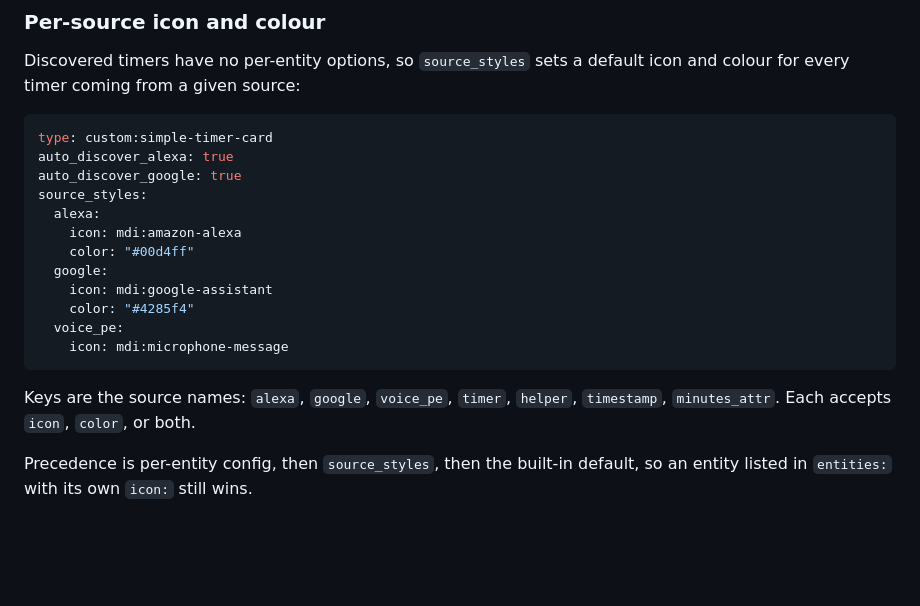
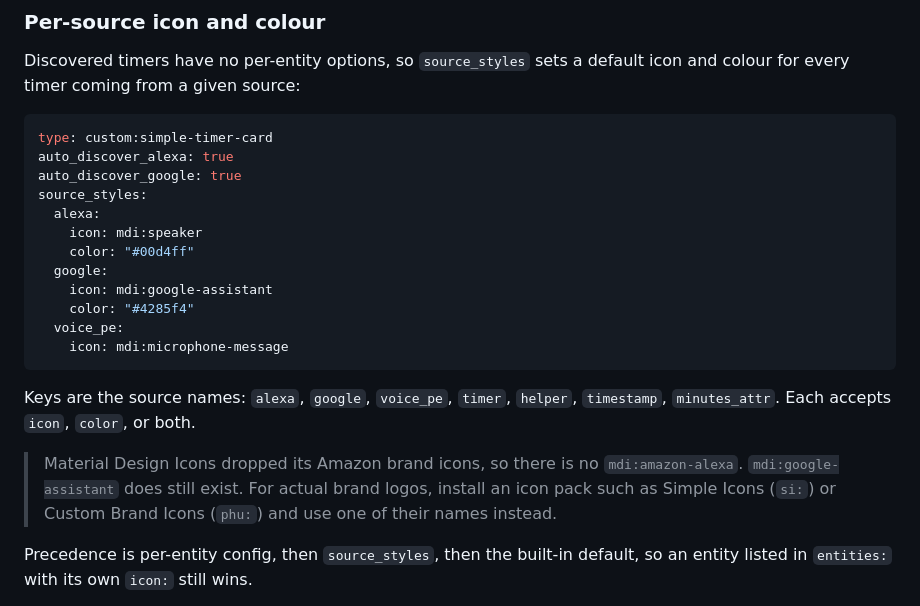
Before and after one commit to eyalgal/simple-timer-card, a Markdown page: CONFIGURATION.md, the part around the change. Drawn GitHub-style; blank space fills up the shorter version.

Commit message:
docs: mdi:amazon-alexa does not exist
Material Design Icons removed its Amazon brand icons, so the source_styles
example pointed at an icon that renders as nothing. Uses mdi:speaker instead and
notes that brand logos need an icon pack such as Simple Icons or Custom Brand
Icons. mdi:google-assistant is still in the set and is unchanged.

```diff
--- a/CONFIGURATION.md
+++ b/CONFIGURATION.md
@@ -138,7 +138,7 @@ auto_discover_alexa: true
 auto_discover_google: true
 source_styles:
   alexa:
-    icon: mdi:amazon-alexa
+    icon: mdi:speaker
     color: "#00d4ff"
   google:
     icon: mdi:google-assistant
@@ -149,6 +149,11 @@ source_styles:
 
 Keys are the source names: `alexa`, `google`, `voice_pe`, `timer`, `helper`,
 `timestamp`, `minutes_attr`. Each accepts `icon`, `color`, or both.
+
+> Material Design Icons dropped its Amazon brand icons, so there is no
+> `mdi:amazon-alexa`. `mdi:google-assistant` does still exist. For actual brand
+> logos, install an icon pack such as Simple Icons (`si:`) or Custom Brand Icons
+> (`phu:`) and use one of their names instead.
 
 Precedence is per-entity config, then `source_styles`, then the built-in default,
 so an entity listed in `entities:` with its own `icon:` still wins.
```
